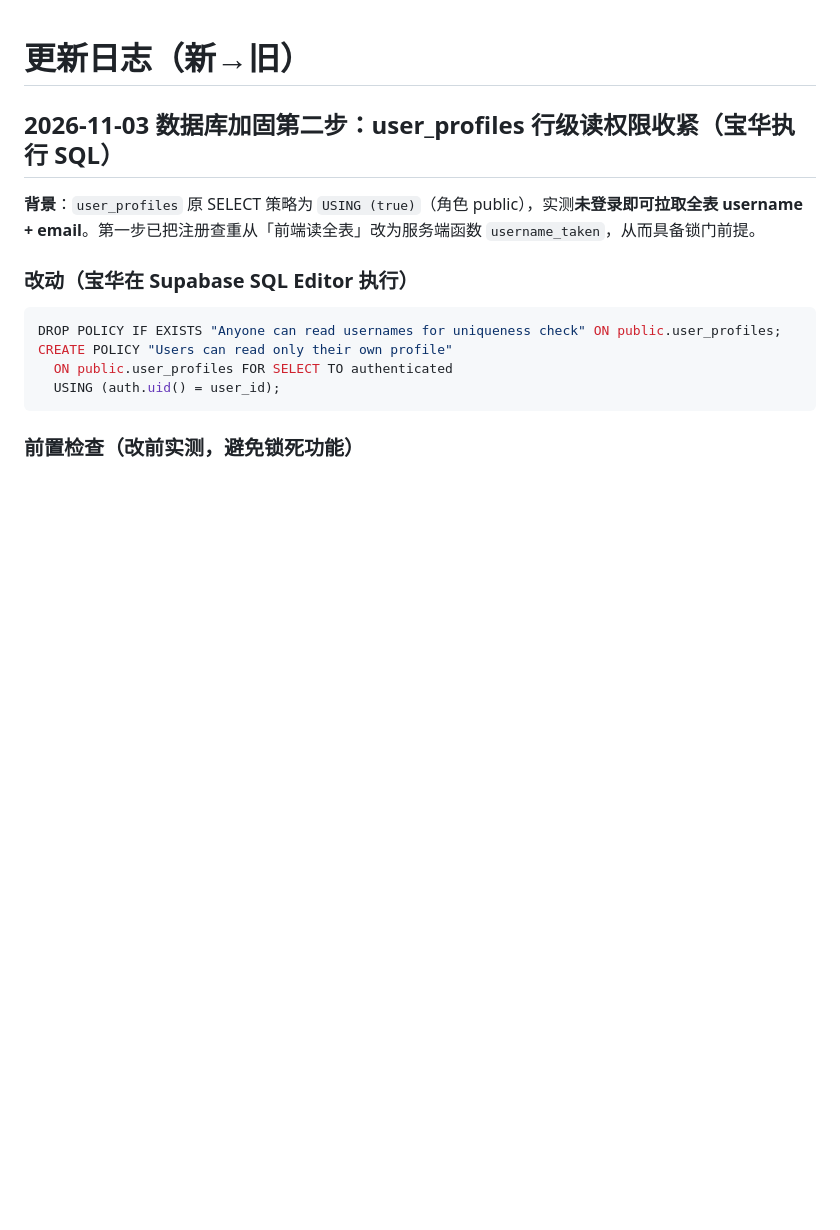
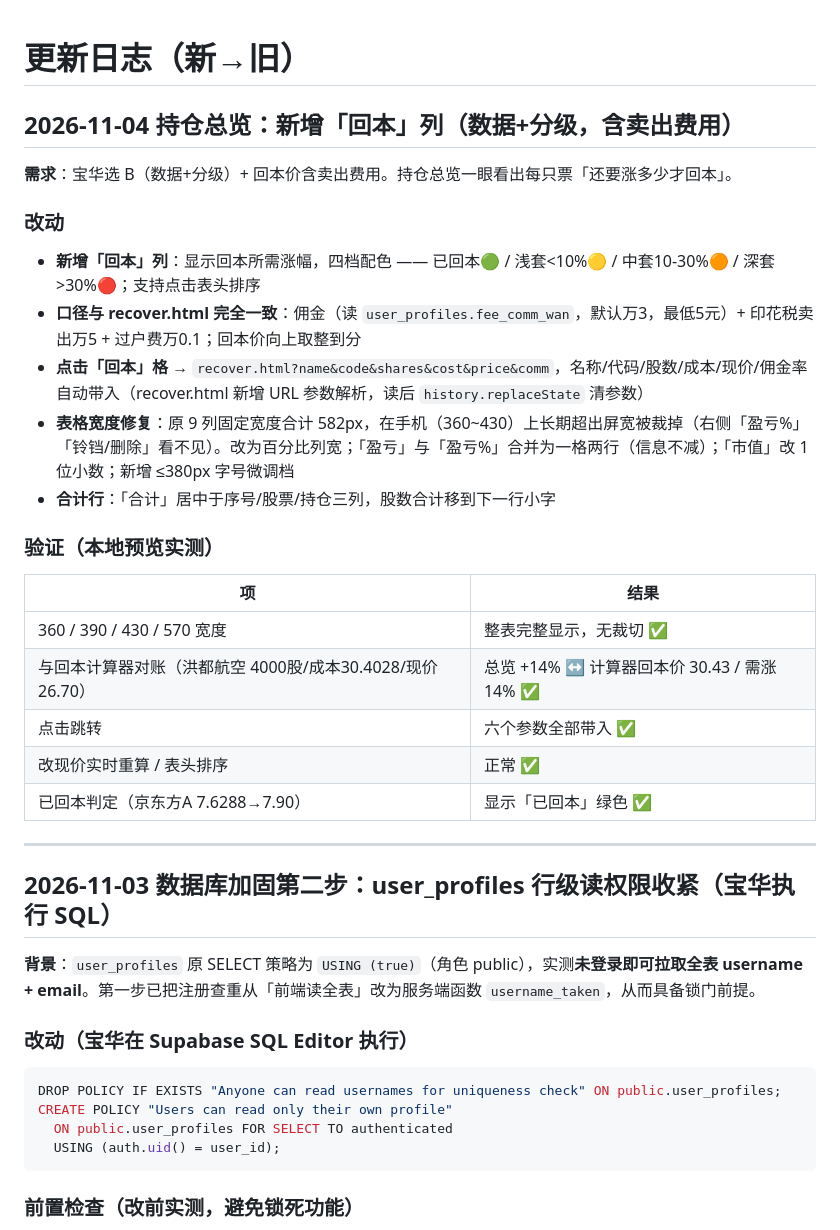
Before and after one commit to friend1sky1/stock, a Markdown page: CHANGELOG.md, the part around the change. Drawn GitHub-style; blank space fills up the shorter version.

Commit message:
CHANGELOG: 持仓总览新增「回本」列（含卖出费用+分级）

```diff
--- a/CHANGELOG.md
+++ b/CHANGELOG.md
@@ -1,4 +1,26 @@
 # 更新日志（新→旧）
+
+## 2026-11-04 持仓总览：新增「回本」列（数据+分级，含卖出费用）
+
+**需求**：宝华选 B（数据+分级）+ 回本价含卖出费用。持仓总览一眼看出每只票「还要涨多少才回本」。
+
+### 改动
+- **新增「回本」列**：显示回本所需涨幅，四档配色 —— 已回本🟢 / 浅套<10%🟡 / 中套10-30%🟠 / 深套>30%🔴；支持点击表头排序
+- **口径与 recover.html 完全一致**：佣金（读 `user_profiles.fee_comm_wan`，默认万3，最低5元）+ 印花税卖出万5 + 过户费万0.1；回本价向上取整到分
+- **点击「回本」格** → `recover.html?name&code&shares&cost&price&comm`，名称/代码/股数/成本/现价/佣金率自动带入（recover.html 新增 URL 参数解析，读后 `history.replaceState` 清参数）
+- **表格宽度修复**：原 9 列固定宽度合计 582px，在手机（360~430）上长期超出屏宽被裁掉（右侧「盈亏%」「铃铛/删除」看不见）。改为百分比列宽；「盈亏」与「盈亏%」合并为一格两行（信息不减）；「市值」改 1 位小数；新增 ≤380px 字号微调档
+- **合计行**：「合计」居中于序号/股票/持仓三列，股数合计移到下一行小字
+
+### 验证（本地预览实测）
+| 项 | 结果 |
+|---|---|
+| 360 / 390 / 430 / 570 宽度 | 整表完整显示，无裁切 ✅ |
+| 与回本计算器对账（洪都航空 4000股/成本30.4028/现价26.70） | 总览 +14% ↔ 计算器回本价 30.43 / 需涨 14% ✅ |
+| 点击跳转 | 六个参数全部带入 ✅ |
+| 改现价实时重算 / 表头排序 | 正常 ✅ |
+| 已回本判定（京东方A 7.6288→7.90） | 显示「已回本」绿色 ✅ |
+
+---
 
 ## 2026-11-03 数据库加固第二步：user_profiles 行级读权限收紧（宝华执行 SQL）
 
```
